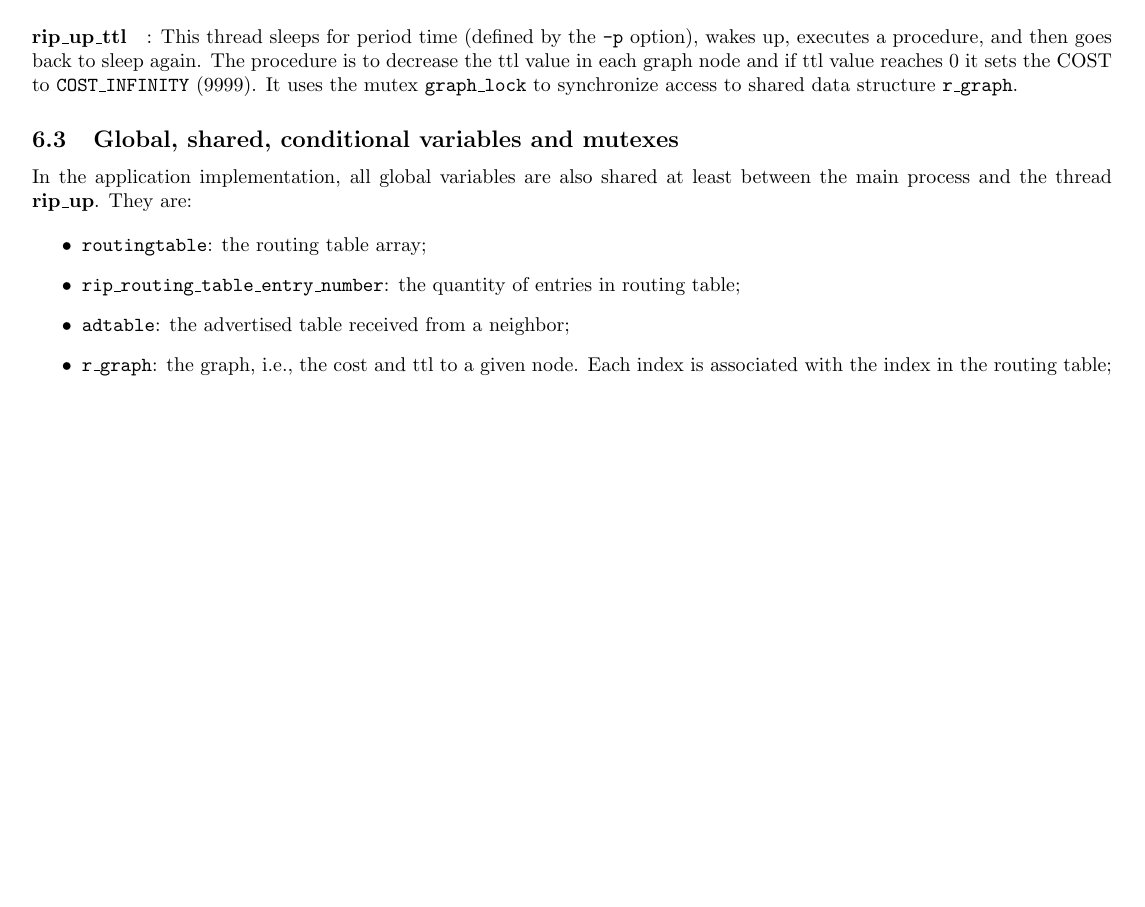
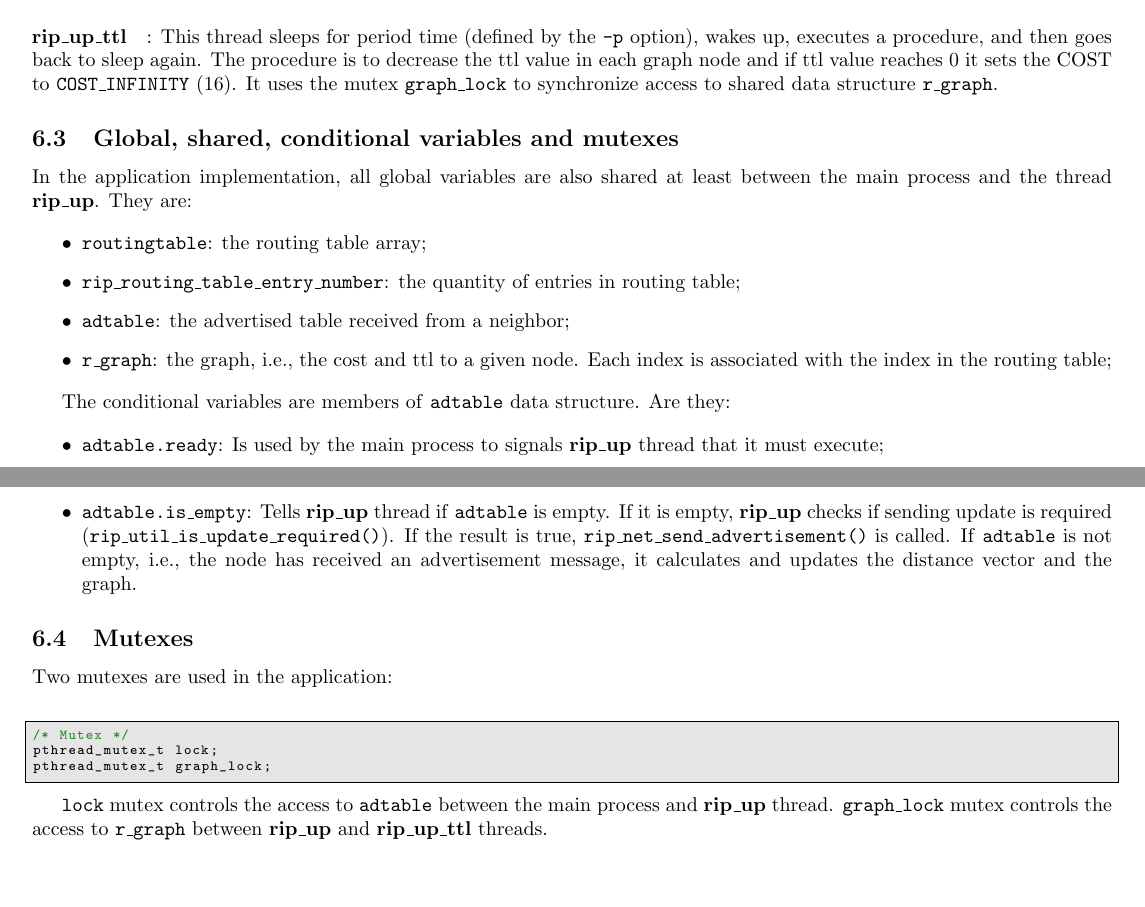
Before and after one commit to rishdas/routing_information_protocol, a LaTeX problem sheet (Assignment3/write-up/write-up.tex): part of page 4 of 4 before the commit and two parts of pages 4 and 5 of 5 after it, the two joined at a grey line, cut so that both start at the same text, the shorter picture padded with empty space. Compiled offline with pdfLaTeX.

Commit message:
adding more sections to write-up

```diff
--- a/Assignment3/write-up/write-up.tex
+++ b/Assignment3/write-up/write-up.tex
@@ -363,7 +364,7 @@ with \textbf{rip\_up\_ttl} thread.
 \paragraph{rip\_up\_ttl}: This thread sleeps for period time (defined by the
 \texttt{-p} option), wakes up, executes a procedure, and then goes back to sleep
 again. The procedure is to decrease the ttl value in each graph node and if ttl
-value reaches 0 it sets the COST to \texttt{COST\_INFINITY} (9999).
+value reaches 0 it sets the COST to \texttt{COST\_INFINITY} (16).
 It uses the mutex \texttt{graph\_lock} to synchronize access to shared data
 structure \texttt{r\_graph}.
 
@@ -379,12 +380,36 @@ between the main process and the thread \textbf{rip\_up}. They are:
 \item{\texttt{adtable}:} the advertised table received from a neighbor;
 \item{\texttt{r\_graph}:} the graph, i.e., the cost and ttl to a given
   node. Each index is associated with the index in the routing table;
-
-
 \end{itemize}
 
+The conditional variables are members of \texttt{adtable} data structure. Are
+they:
 
+\begin{itemize}
+\item{\texttt{adtable.ready}:} Is used by the main process to signals
+  \textbf{rip\_up} thread that it must execute;
+\item{\texttt{adtable.is\_empty}:} Tells \textbf{rip\_up} thread if
+  \texttt{adtable} is empty. If it is empty, \textbf{rip\_up} checks if sending update
+is required (\texttt{rip\_util\_is\_update\_required()}). If the result is true,
+\texttt{rip\_net\_send\_advertisement()} is called. If \texttt{adtable} is not
+empty,
+i.e., the node has received an advertisement message, it calculates and updates
+the distance vector and the graph.
+\end{itemize}
 
+\subsection{Mutexes}
 
+Two mutexes are used in the application:
+
+\begin{lstlisting}
+/* Mutex */
+pthread_mutex_t lock;
+pthread_mutex_t graph_lock;
+\end{lstlisting}
+
+\texttt{lock} mutex controls the access to \texttt{adtable} between the main
+process and \textbf{rip\_up} thread. \texttt{graph\_lock} mutex controls the
+access to \texttt{r\_graph} between \textbf{rip\_up} and \textbf{rip\_up\_ttl}
+threads.
 
 \end{document}
```
Also changed, not shown: Assignment3/write-up/write-up.tex (7 more changed lines).
